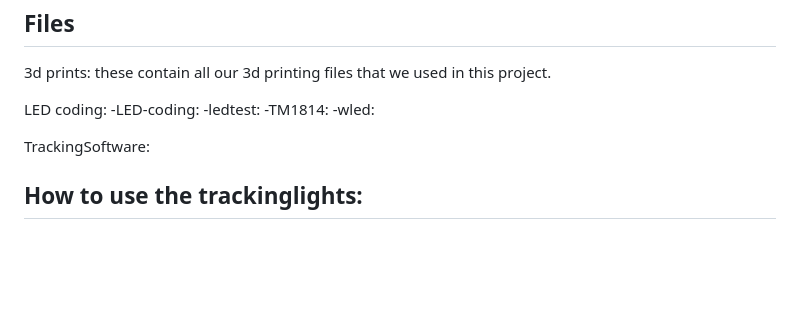
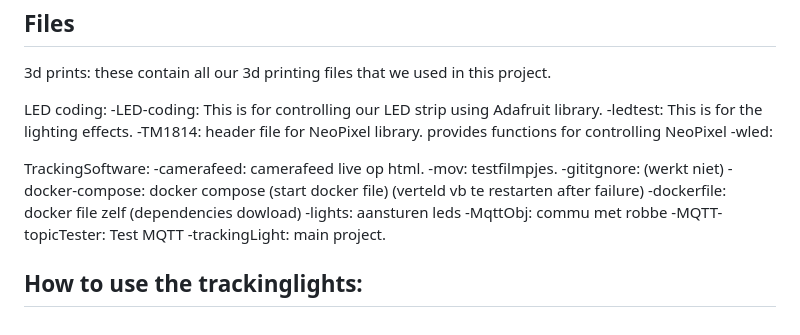
Before and after one commit to vives-project-xp/TrackingLights, a Markdown page: README.md, the part around the change. Drawn GitHub-style; blank space fills up the shorter version.

```diff
--- a/README.md
+++ b/README.md
@@ -65,12 +65,22 @@ Files
 3d prints: these contain all our 3d printing files that we used in this project.
 
 LED coding:
-  -LED-coding:
-  -ledtest:
-  -TM1814:
+  -LED-coding: This is for controlling our LED strip using Adafruit library.
+  -ledtest: This is for the lighting effects.
+  -TM1814: header file for NeoPixel library. provides functions for controlling NeoPixel
   -wled:
 
 TrackingSoftware:
+  -camerafeed: camerafeed live op html.
+  -mov: testfilmpjes.
+  -gititgnore: (werkt niet)
+  -docker-compose: docker compose (start docker file) (verteld vb te restarten after failure)
+  -dockerfile: docker file zelf (dependencies dowload)
+  -lights: aansturen leds
+  -MqttObj: commu met robbe
+  -MQTT-topicTester: Test MQTT
+  -trackingLight: main project.
+
 
 
 How to use the trackinglights:
```
